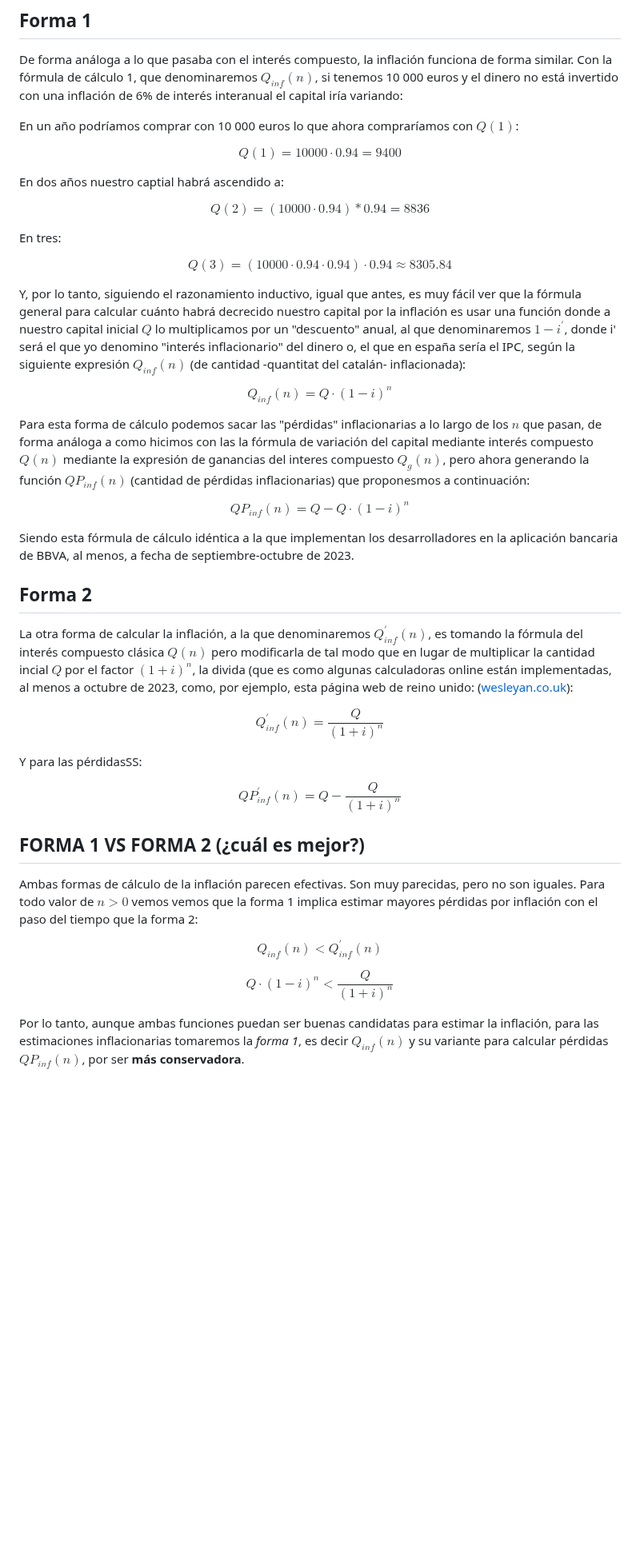
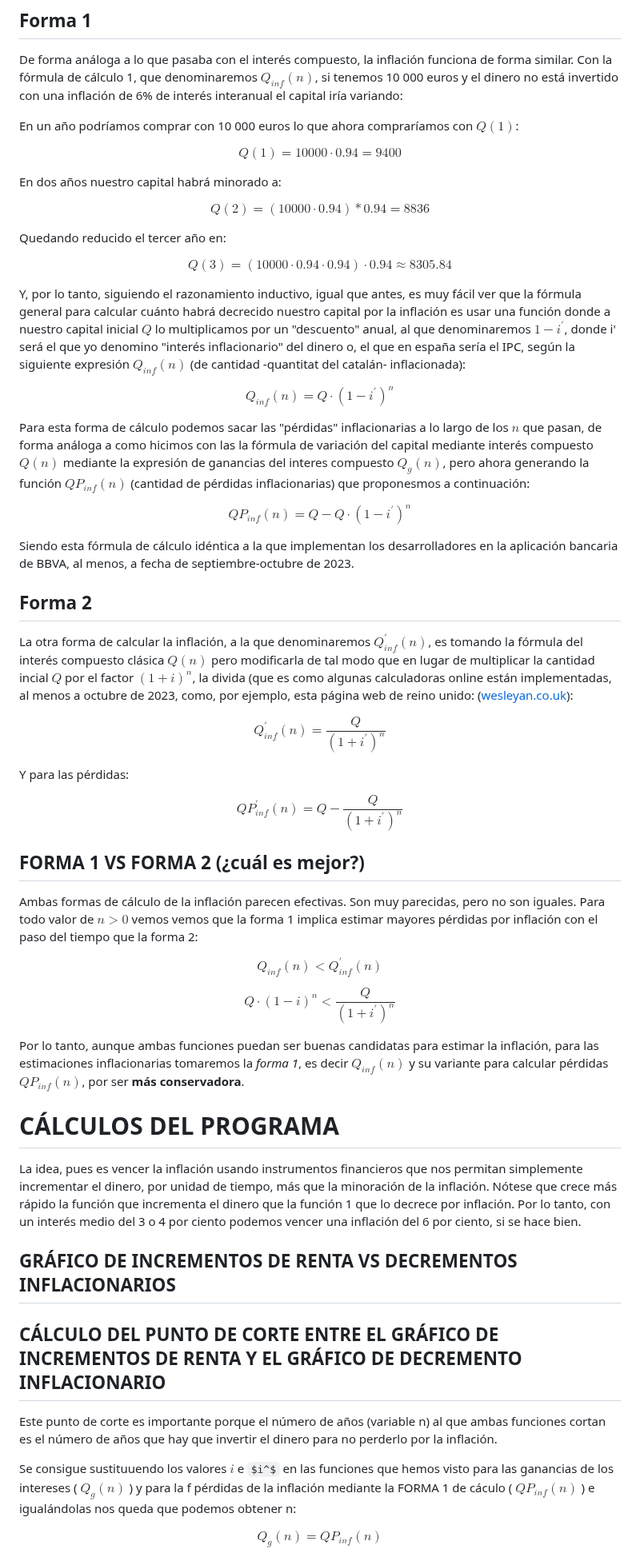
Before and after one commit to blackcub3s/vencerLaInflacion, a Markdown page: README.md, the part around one of its changes. Shown at 80% size. GitHub-like rendering; some formulas as TeX source; blank space fills up the shorter version.

Commit message:
readme actualitzat

```diff
--- a/README.md
+++ b/README.md
@@ -43,22 +43,22 @@ En un año podríamos comprar con 10 000 euros lo que ahora compraríamos con  $
 
 $$ Q(1) = 10000 \cdot 0.94 = 9400 $$
 
-En dos años nuestro captial habrá ascendido a:
+En dos años nuestro capital habrá minorado a:
 
 $$ Q(2) = (10000 \cdot  0.94)* 0.94 = 8836 $$
 
-En tres:
+Quedando reducido el tercer año en:
 
 $$ Q(3) = (10000 \cdot 0.94\cdot 0.94 )  \cdot 0.94 \approx 8305.84 $$
 
 Y, por lo tanto, siguiendo el razonamiento inductivo, igual que antes, es muy fácil ver que la fórmula general para calcular cuánto habrá decrecido nuestro capital por la inflación es usar una función donde a nuestro capital inicial $Q$ lo multiplicamos por un "descuento" anual, al que denominaremos $1 - i^{'}$, donde i' será el que yo denomino "interés inflacionario" del dinero o, el que en españa sería el IPC, según la siguiente expresión $Q_{inf}(n)$ (de cantidad -quantitat del catalán- inflacionada):
 
-$$ Q_{inf}(n) = Q \cdot (1-i)^n $$
+$$ Q_{inf}(n) = Q \cdot (1-i^{'})^n $$
 
 Para esta forma de cálculo podemos sacar las "pérdidas" inflacionarias a lo largo de los $n$ que pasan, de forma análoga a como hicimos con las la fórmula de variación del capital mediante interés compuesto $Q(n)$ mediante la expresión de ganancias del interes compuesto $Q_{g}(n)$, pero ahora generando la función $QP_{inf}(n)$ (cantidad de pérdidas inflacionarias) que proponesmos a continuación:
 
 
-$$ QP_{inf}(n) = Q - Q \cdot (1-i)^n $$
+$$ QP_{inf}(n) = Q - Q \cdot (1-i^{'})^n $$
 
 Siendo esta fórmula de cálculo idéntica a la que implementan los desarrolladores en la aplicación bancaria de BBVA, al menos, a fecha de septiembre-octubre de 2023.
 
@@ -66,11 +66,11 @@ Siendo esta fórmula de cálculo idéntica a la que implementan los desarrollado
 
 La otra forma de calcular la inflación, a la que denominaremos  $Q^{'}_{inf}(n)$, es tomando la fórmula del interés compuesto clásica $Q(n)$ pero modificarla de tal modo que en lugar de multiplicar la cantidad incial $Q$ por el factor $(1 + i)^n$, la divida (que es como algunas calculadoras online están implementadas, al menos a octubre de 2023, como, por ejemplo, esta página web de reino unido: ([wesleyan.co.uk](https://www.wesleyan.co.uk/savings-and-investments/inflation-calculator)):
 
-$$ Q^{'}_{inf}(n) = \dfrac{Q}{(1+i)^n} $$
+$$ Q^{'}_{inf}(n) = \dfrac{Q}{(1+i^{'})^n} $$
 
-Y para las pérdidasSS:
+Y para las pérdidas:
 
-$$ QP^{'}_{inf}(n) = Q - \dfrac{Q}{(1+i)^n} $$
+$$ QP^{'}_{inf}(n) = Q - \dfrac{Q}{(1+i^{'})^n} $$
 
 ## FORMA 1 VS FORMA 2 (¿cuál es mejor?)
 
@@ -78,9 +78,23 @@ Ambas formas de cálculo de la inflación parecen efectivas. Son muy parecidas,
 
 $$Q_{inf}(n) < Q^{'}_{inf}(n)$$
 
-$$Q \cdot (1-i)^n \lt \dfrac{Q}{(1+i)^n}$$
+$$Q \cdot (1-i)^n \lt \dfrac{Q}{(1+i^{'})^n}$$
 
  Por lo tanto, aunque ambas funciones puedan ser buenas candidatas para estimar la inflación, para las estimaciones inflacionarias tomaremos la <em>forma 1</em>, es decir $Q_{inf}(n)$ y su variante para calcular pérdidas $QP_{inf}(n)$, por ser <strong>más conservadora</strong>.
 
 
 
+# CÁLCULOS DEL PROGRAMA
+
+La idea, pues es vencer la inflación usando instrumentos financieros que nos permitan simplemente incrementar el dinero, por unidad de tiempo, más que la minoración de la inflación. Nótese que crece más rápido la función que incrementa el dinero que la función 1 que lo decrece por inflación. Por lo tanto, con un interés medio del 3 o 4 por ciento podemos vencer una inflación del 6 por ciento, si se hace bien.
+
+## GRÁFICO DE INCREMENTOS DE RENTA VS DECREMENTOS INFLACIONARIOS
+
+## CÁLCULO DEL PUNTO DE CORTE ENTRE EL GRÁFICO DE INCREMENTOS DE RENTA Y EL GRÁFICO DE DECREMENTO INFLACIONARIO
+Este punto de corte es importante porque el número de años (variable n) al que ambas funciones cortan es el número de años que hay que invertir el dinero para no perderlo por la inflación.
+
+Se consigue sustituuendo los valores $i$ e $i^$ en las funciones que hemos visto para las ganancias de los intereses ( $Q_{g}(n)$ ) y para la f pérdidas de la inflación mediante la FORMA 1 de cáculo ( $QP_{inf}(n)$ ) e igualándolas nos queda que podemos obtener n:
+
+
+$$Q_{g}(n) = QP_{inf}(n)$$
+
```
Also changed, not shown: other parts of README.md (+3 -0 lines).
